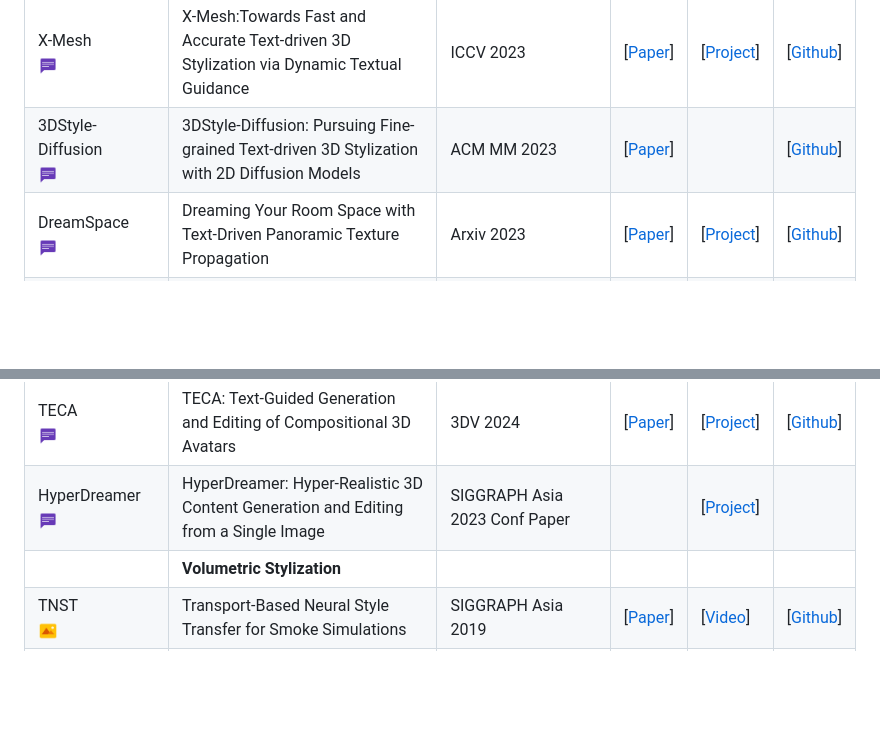
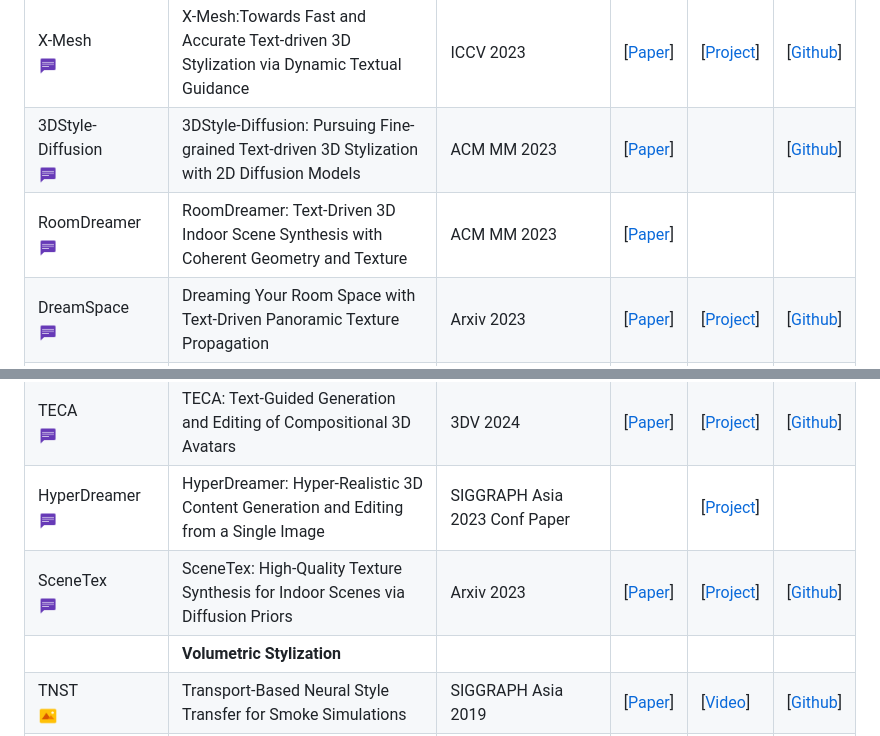
Before and after one commit to chenyingshu/advances_3d_neural_stylization, a Markdown page: README.md, 2 parts joined by grey strips. Rendered like a GitHub page; blank space fills up the shorter version.

Commit message:
Update README.md
add mesh style

```diff
--- a/README.md
+++ b/README.md
@@ -110,10 +110,12 @@ If you find this work useful, please cite our paper:
 |TexFusion <br><img src="assets/icon_text.png" width="20" height="20">| TexFusion: Synthesizing 3D Textures with Text-Guided Image Diffusion Models| ICCV 2023 |[[Paper](https://openaccess.thecvf.com//content/ICCV2023/papers/Cao_TexFusion_Synthesizing_3D_Textures_with_Text-Guided_Image_Diffusion_Models_ICCV_2023_paper.pdf)] | [[Project](https://research.nvidia.com/labs/toronto-ai/publication/2023_iccv_texfusion/)]|  |
 | X-Mesh <br><img src="assets/icon_text.png" width="20" height="20">| X-Mesh:Towards Fast and Accurate Text-driven 3D Stylization via Dynamic Textual Guidance | ICCV 2023 | [[Paper](https://arxiv.org/abs/2303.15764)] | [[Project](https://xmu-xiaoma666.github.io/Projects/X-Mesh/)] | [[Github](https://github.com/xmu-xiaoma666/X-Mesh)] |
 |3DStyle-Diffusion<br><img src="assets/icon_text.png" width="20" height="20"> | 3DStyle-Diffusion: Pursuing Fine-grained Text-driven 3D Stylization with 2D Diffusion Models | ACM MM 2023| [[Paper](https://arxiv.org/abs/2311.05464)] | | [[Github](https://github.com/yanghb22-fdu/3dstyle-diffusion-official)] |
+|RoomDreamer<br><img src="assets/icon_text.png" width="20" height="20"> | RoomDreamer: Text-Driven 3D Indoor Scene Synthesis with Coherent Geometry and Texture |ACM MM 2023| [[Paper](https://arxiv.org/abs/2305.11337)]| | |
 | DreamSpace <br><img src="assets/icon_text.png" width="20" height="20"> | Dreaming Your Room Space with Text-Driven Panoramic Texture Propagation| Arxiv 2023| [[Paper](https://ybbbbt.com/publication/dreamspace/media/DreamSpace.pdf)] | [[Project](https://ybbbbt.com/publication/dreamspace/)] | [[Github](https://github.com/ybbbbt/dreamspace)] |
 | Decorate3D <br><img src="assets/icon_text.png" width="20" height="20"> | Decorate3D: Text-Driven High-Quality Texture Generation for Mesh Decoration in the Wild| NeurIPS 2023| [[Paper](https://decorate3d.github.io/Decorate3D/static/Decorate3D.pdf)] | [[Project](https://decorate3d.github.io/Decorate3D/)] | [[Github](https://github.com/Decorate3D/Decorate3D)] |
 |TECA <br><img src="assets/icon_text.png" width="20" height="20">|TECA: Text-Guided Generation and Editing of Compositional 3D Avatars |3DV 2024 |[[Paper](https://arxiv.org/abs/2309.07125)]|[[Project](https://yfeng95.github.io/teca/)]|[[Github](https://github.com/HaoZhang990127/TECA)] |
 |HyperDreamer <br><img src="assets/icon_text.png" width="20" height="20">|HyperDreamer: Hyper-Realistic 3D Content Generation and Editing from a Single Image |SIGGRAPH Asia 2023 Conf Paper | |[[Project](https://wutong16.github.io/publication/13_siggraphasia2023_hyperdreamer/)]| |
+|SceneTex<br><img src="assets/icon_text.png" width="20" height="20"> | SceneTex: High-Quality Texture Synthesis for Indoor Scenes via Diffusion Priors |Arxiv 2023| [[Paper](https://arxiv.org/abs/2311.17261)]| [[Project](https://daveredrum.github.io/SceneTex/)]| [[Github](https://github.com/daveredrum/SceneTex)]|
 |  |**Volumetric Stylization**  | || |  |
 | TNST <br><img src="assets/icon_image.png" width="20" height="20">|Transport-Based Neural Style Transfer for Smoke Simulations|  SIGGRAPH Asia 2019| [[Paper](http://arxiv.org/abs/1905.07442)] | [[Video](https://www.youtube.com/watch?v=67qVRhoOQPE)]|[[Github](https://github.com/byungsook/neural-flow-style/tree/tnst)]  |
 | LNST <br><img src="assets/icon_image.png" width="20" height="20">| Lagrangian Neural Style Transfer for Fluids | SIGGRAPH 2020 | [[Paper](http://arxiv.org/abs/2005.00803)] | [[Video](https://www.youtube.com/watch?v=WPmUsIVf3-4)]|[[Github](https://github.com/byungsook/neural-flow-style/tree/lnst)]  |
```
